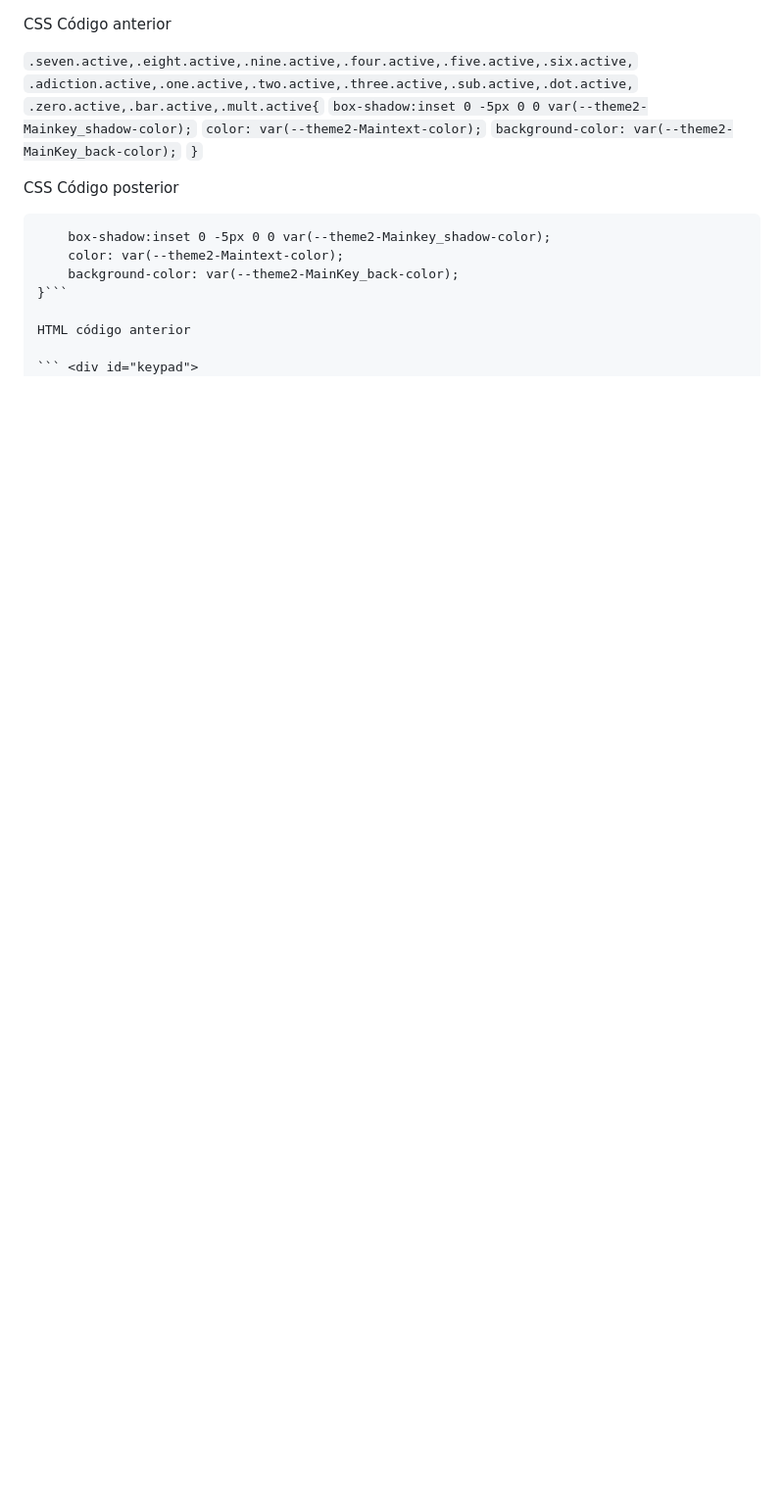
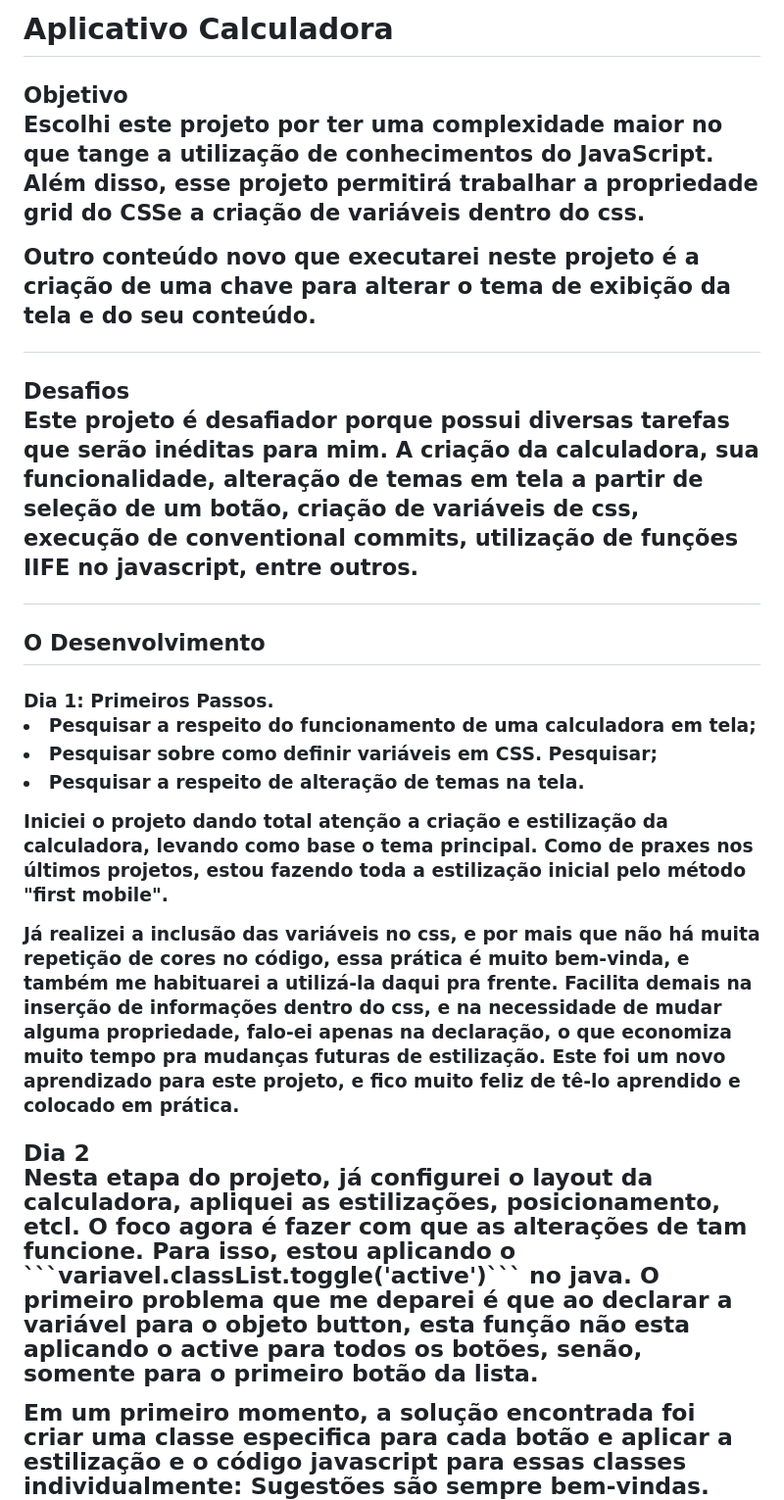
Before and after one commit to Rodjfreitas/calculator-app-main, a Markdown page: README.md, the part around one of its changes. Shown at 98% size. GitHub-like rendering; blank space fills up the shorter version.

Commit message:
docs: starting to write the readme

````diff
--- a/README.md
+++ b/README.md
@@ -1,23 +1,29 @@
+<h1> Aplicativo Calculadora
 
+<h2> Objetivo
 
-CSS Código anterior
+<p> Escolhi este projeto por ter uma complexidade maior no que tange a utilização de conhecimentos do JavaScript. Além disso, esse projeto permitirá trabalhar a propriedade grid do CSSe a criação de variáveis dentro do css.
 
-```.seven.active,.eight.active,.nine.active,.four.active,.five.active,.six.active,```
-```.adiction.active,.one.active,.two.active,.three.active,.sub.active,.dot.active,```
-```.zero.active,.bar.active,.mult.active{```
-  ```box-shadow:inset 0 -5px 0 0 var(--theme2-Mainkey_shadow-color);```
-  ```color: var(--theme2-Maintext-color);```
-  ```background-color: var(--theme2-MainKey_back-color);```
-  ```}```
+<p> Outro conteúdo novo que executarei neste projeto é a criação de uma chave para alterar o tema de exibição da tela e do seu conteúdo.
 
-  CSS Código posterior
+<h2> Desafios
 
-  ```#keypad.active button{
-      box-shadow:inset 0 -5px 0 0 var(--theme2-Mainkey_shadow-color);
-      color: var(--theme2-Maintext-color);
-      background-color: var(--theme2-MainKey_back-color);
-  }```
+<p> Este projeto é desafiador porque possui diversas tarefas que serão inéditas para mim. A criação da calculadora, sua funcionalidade, alteração de temas em tela a partir de seleção de um botão, criação de variáveis de css, execução de conventional commits, utilização de funções IIFE no javascript, entre outros.
 
-  HTML código anterior
+<h2> O Desenvolvimento
 
-  ``` <div id="keypad">
+<h3> Dia 1: Primeiros Passos.
+
+  <li> Pesquisar a respeito do funcionamento de uma calculadora em tela;
+  <li> Pesquisar sobre como definir variáveis em CSS. Pesquisar;
+  <li> Pesquisar a respeito de alteração de temas na tela.
+
+<p> Iniciei o projeto dando total atenção a criação e estilização da calculadora, levando como base o tema principal. Como de praxes nos últimos projetos, estou fazendo toda a estilização inicial pelo método "first mobile".
+<p> Já realizei a inclusão das variáveis no css, e por mais que não há muita repetição de cores no código, essa prática é muito bem-vinda, e também me habituarei a utilizá-la daqui pra frente. Facilita demais na inserção de informações dentro do css, e na necessidade de mudar alguma propriedade, falo-ei apenas na declaração, o que economiza muito  tempo pra mudanças futuras de estilização. Este foi um novo aprendizado para este projeto, e fico muito feliz de tê-lo aprendido e colocado em prática.
+
+<h3> Dia 2
+
+<p> Nesta etapa do projeto, já configurei o layout da calculadora, apliquei as estilizações, posicionamento, etcl. O foco agora é fazer com que as alterações de tam funcione. Para isso, estou aplicando o ```variavel.classList.toggle('active')``` no java. O primeiro problema que me deparei é que ao declarar a variável para o objeto button, esta função não esta aplicando o active para todos os botões, senão, somente para o primeiro botão da lista.
+
+<p> Em um primeiro momento, a solução encontrada foi criar uma classe especifica para cada botão e aplicar a estilização e o código javascript para essas classes individualmente: Sugestões são sempre bem-vindas.
+
````
Also changed, not shown: other parts of README.md (+77 -76 lines).
